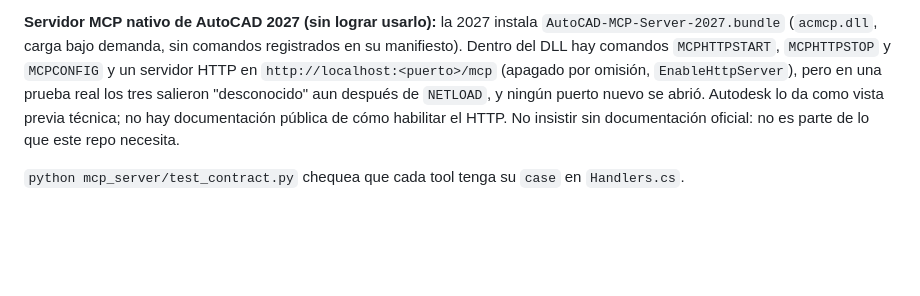
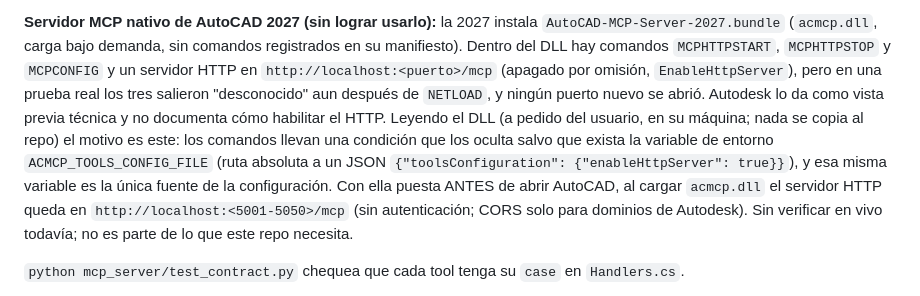
Before and after one commit to MiguelAngelCruzVargas/mpc_autocat, a Markdown page: CLAUDE.md, the part around the change. Rendered like a GitHub page; blank space fills up the shorter version.

Commit message:
CLAUDE.md: como se habilita el servidor HTTP MCP de AutoCAD 2027 (variable ACMCP_TOOLS_CONFIG_FILE)
Co-Authored-By: Claude Sonnet 5.5 <noreply@anthropic.com>

```diff
--- a/CLAUDE.md
+++ b/CLAUDE.md
@@ -1372,8 +1372,13 @@ sesión con el ID de Autodesk: esa ventana bloquea el socket hasta que la person
 (`acmcp.dll`, carga bajo demanda, sin comandos registrados en su manifiesto). Dentro del DLL hay comandos
 `MCPHTTPSTART`, `MCPHTTPSTOP` y `MCPCONFIG` y un servidor HTTP en `http://localhost:<puerto>/mcp` (apagado por
 omisión, `EnableHttpServer`), pero en una prueba real los tres salieron "desconocido" aun después de
-`NETLOAD`, y ningún puerto nuevo se abrió. Autodesk lo da como vista previa técnica; no hay documentación
-pública de cómo habilitar el HTTP. No insistir sin documentación oficial: no es parte de lo que este repo necesita.
+`NETLOAD`, y ningún puerto nuevo se abrió. Autodesk lo da como vista previa técnica y no documenta cómo
+habilitar el HTTP. Leyendo el DLL (a pedido del usuario, en su máquina; nada se copia al repo) el motivo es
+este: los comandos llevan una condición que los oculta salvo que exista la variable de entorno
+`ACMCP_TOOLS_CONFIG_FILE` (ruta absoluta a un JSON `{"toolsConfiguration": {"enableHttpServer": true}}`),
+y esa misma variable es la única fuente de la configuración. Con ella puesta ANTES de abrir AutoCAD, al
+cargar `acmcp.dll` el servidor HTTP queda en `http://localhost:<5001-5050>/mcp` (sin autenticación; CORS solo
+para dominios de Autodesk). Sin verificar en vivo todavía; no es parte de lo que este repo necesita.
 
 
 `python mcp_server/test_contract.py` chequea que cada tool tenga su `case` en
```
